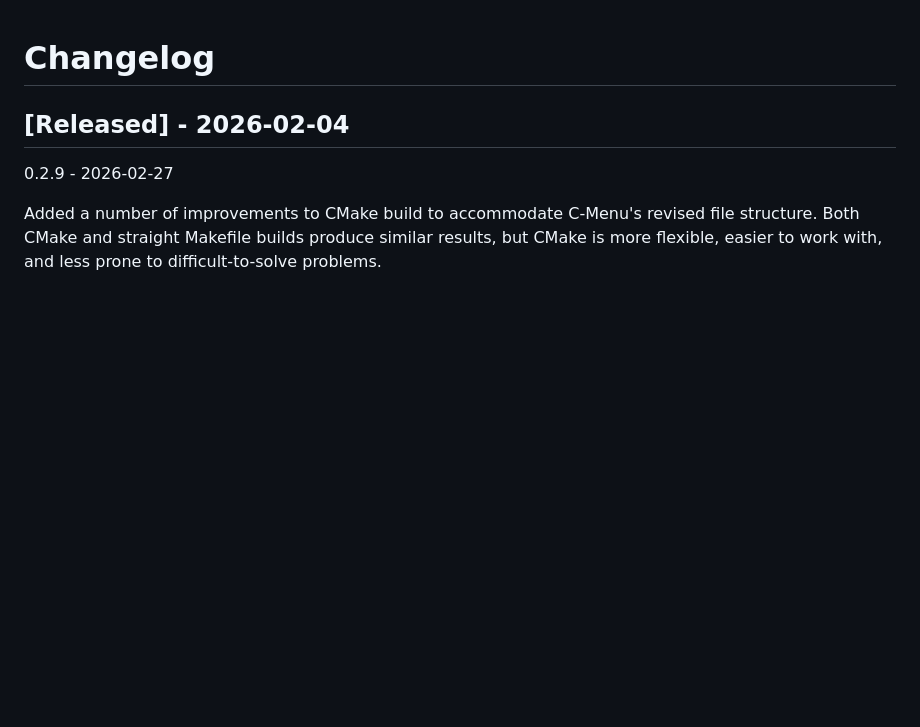
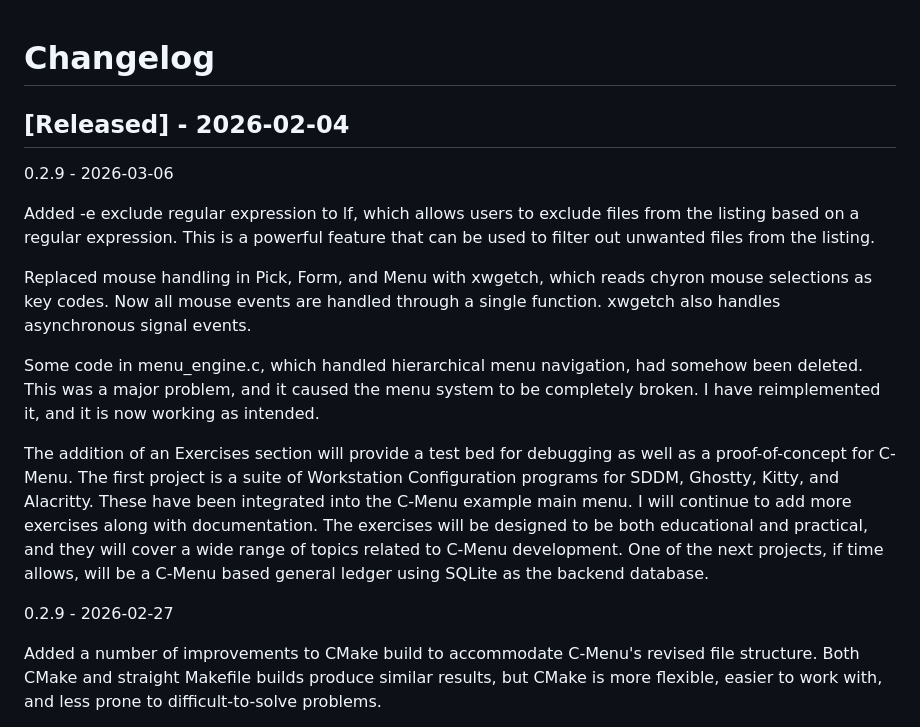
Before and after one commit to BillWaller/C-Menu, a Markdown page: CHANGELOG.md, the part around the change. Drawn GitHub-style; blank space fills up the shorter version.

Commit message:
Additions to Changelog

```diff
--- a/CHANGELOG.md
+++ b/CHANGELOG.md
@@ -1,6 +1,25 @@
 # Changelog
 
 ## [Released] - 2026-02-04
+
+0.2.9 - 2026-03-06
+
+Added -e exclude regular expression to lf, which allows users to exclude files from the listing based on a regular expression. This is a powerful feature that can be used to filter out unwanted files from the listing.
+
+Replaced mouse handling in Pick, Form, and Menu with xwgetch, which reads chyron
+mouse selections as key codes. Now all mouse events are handled through a single function. xwgetch also handles asynchronous signal events.
+
+Some code in menu_engine.c, which handled hierarchical menu navigation, had
+somehow been deleted. This was a major problem, and it caused the menu system to be completely broken. I have reimplemented it, and it is now working as intended.
+
+The addition of an Exercises section will provide a test bed for debugging as well
+as a proof-of-concept for C-Menu. The first project is a suite of Workstation
+Configuration programs for SDDM, Ghostty, Kitty, and Alacritty. These have been
+integrated into the C-Menu example main menu. I will continue to add more
+exercises along with documentation. The exercises will be designed to be both
+educational and practical, and they will cover a wide range of topics related to
+C-Menu development. One of the next projects, if time allows, will be a C-Menu
+based general ledger using SQLite as the backend database.
 
 0.2.9 - 2026-02-27
 
```
